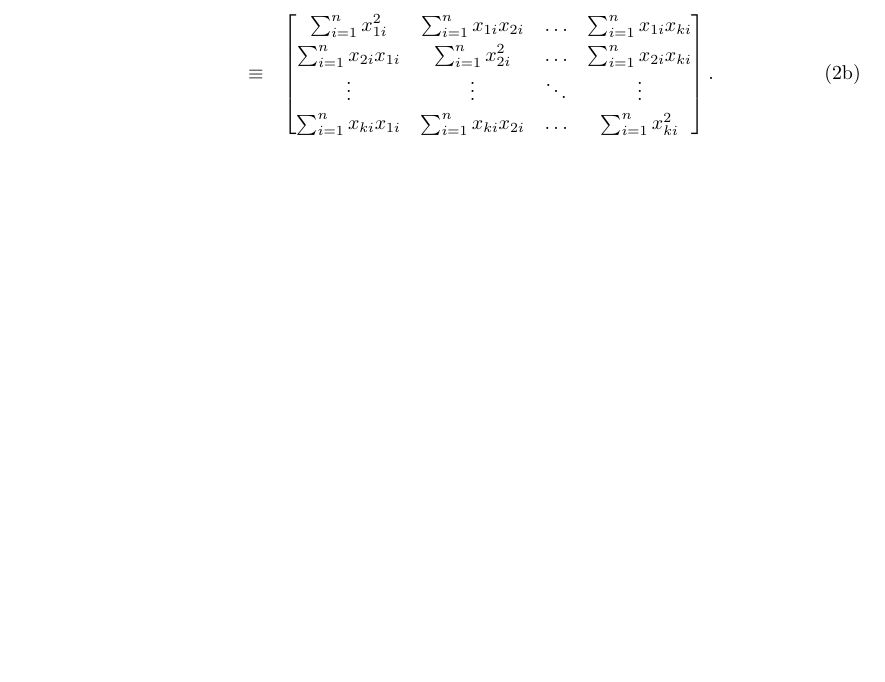
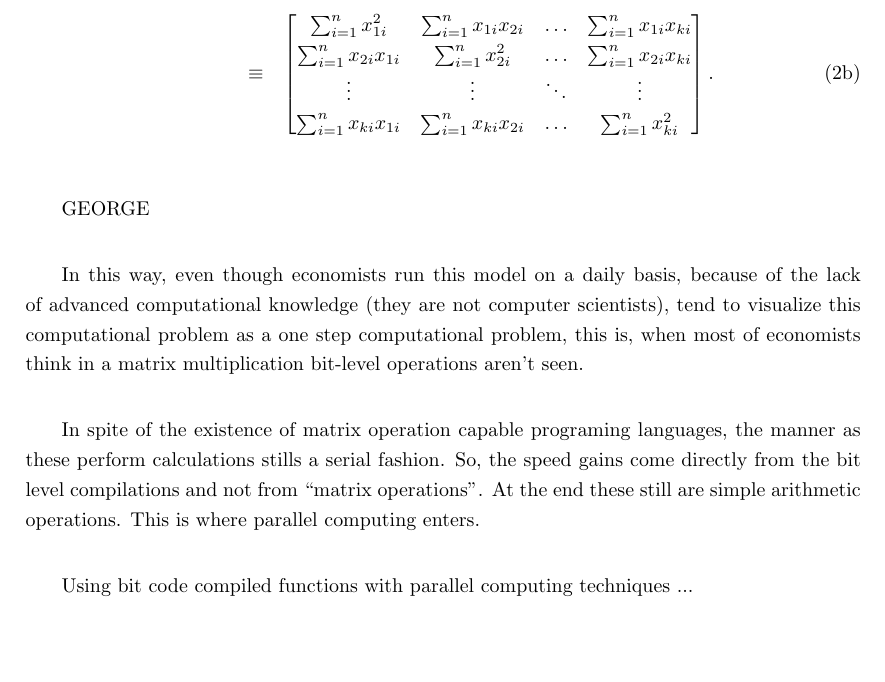
Before and after one commit to damiancclarke/c-reg, a LaTeX paper (paper/parallelcomputing.tex): part of page 3 of 4, cut so that both start at the same text. Compiled offline with pdfLaTeX.

Commit message:
Checking damos advance... Adding some lines to the paper

```diff
--- a/paper/parallelcomputing.tex
+++ b/paper/parallelcomputing.tex
@@ -140,6 +140,14 @@ x_{1n} &  x_{2n} & \ldots & x_{kn}\\
 \end{eqnarray}
 \end{subequations}
 
+GEORGE
+
+In this way, even though economists run this model on a daily basis, because of the lack of advanced computational knowledge (they are not computer scientists), tend to visualize this computational problem as a one step computational problem, this is, when most of economists think in a matrix multiplication bit-level operations aren't seen.
+
+In spite of the existence of matrix operation capable programing languages, the manner as these perform calculations stills a serial fashion. So, the speed gains come directly from the bit level compilations and not from ``matrix operations''. At the end these still are simple arithmetic operations. This is where parallel computing enters.
+
+Using bit code compiled functions with parallel computing techniques ...
+
 \nocite{vespignani2011modelling}
 \newpage
 \bibliography{bibliography.bib}
```
